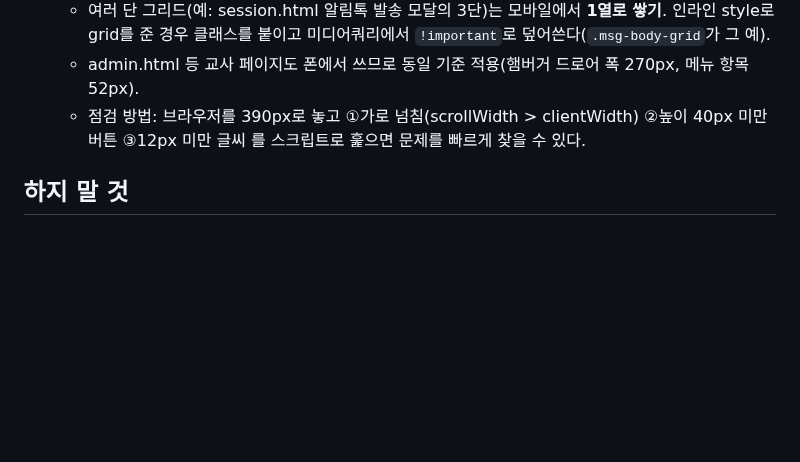
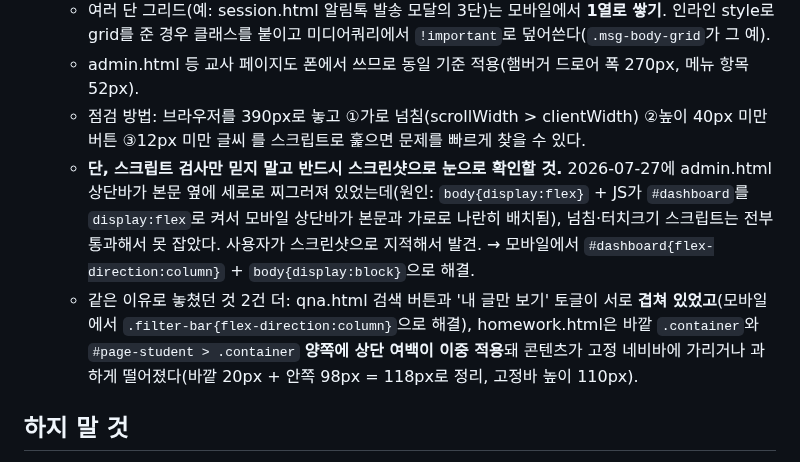
Before and after one commit to mingwan0309/my-homepage, a Markdown page: CLAUDE.md, the part around the change. GitHub-like rendering; blank space fills up the shorter version.

Commit message:
문서 - 모바일 점검은 스크립트만 믿지 말고 스크린샷 확인 필수 (놓쳤던 3건 기록)

```diff
--- a/CLAUDE.md
+++ b/CLAUDE.md
@@ -125,6 +125,8 @@
   - 여러 단 그리드(예: session.html 알림톡 발송 모달의 3단)는 모바일에서 **1열로 쌓기**. 인라인 style로 grid를 준 경우 클래스를 붙이고 미디어쿼리에서 `!important`로 덮어쓴다(`.msg-body-grid`가 그 예).
   - admin.html 등 교사 페이지도 폰에서 쓰므로 동일 기준 적용(햄버거 드로어 폭 270px, 메뉴 항목 52px).
   - 점검 방법: 브라우저를 390px로 놓고 ①가로 넘침(scrollWidth > clientWidth) ②높이 40px 미만 버튼 ③12px 미만 글씨 를 스크립트로 훑으면 문제를 빠르게 찾을 수 있다.
+  - **단, 스크립트 검사만 믿지 말고 반드시 스크린샷으로 눈으로 확인할 것.** 2026-07-27에 admin.html 상단바가 본문 옆에 세로로 찌그러져 있었는데(원인: `body{display:flex}` + JS가 `#dashboard`를 `display:flex`로 켜서 모바일 상단바가 본문과 가로로 나란히 배치됨), 넘침·터치크기 스크립트는 전부 통과해서 못 잡았다. 사용자가 스크린샷으로 지적해서 발견. → 모바일에서 `#dashboard{flex-direction:column}` + `body{display:block}`으로 해결.
+  - 같은 이유로 놓쳤던 것 2건 더: qna.html 검색 버튼과 '내 글만 보기' 토글이 서로 **겹쳐 있었고**(모바일에서 `.filter-bar{flex-direction:column}`으로 해결), homework.html은 바깥 `.container`와 `#page-student > .container` **양쪽에 상단 여백이 이중 적용**돼 콘텐츠가 고정 네비바에 가리거나 과하게 떨어졌다(바깥 20px + 안쪽 98px = 118px로 정리, 고정바 높이 110px).
 
 ## 하지 말 것
 - Code.gs(파일 업로드용) 스니펫만 제공하기 (항상 전체 파일)
```
